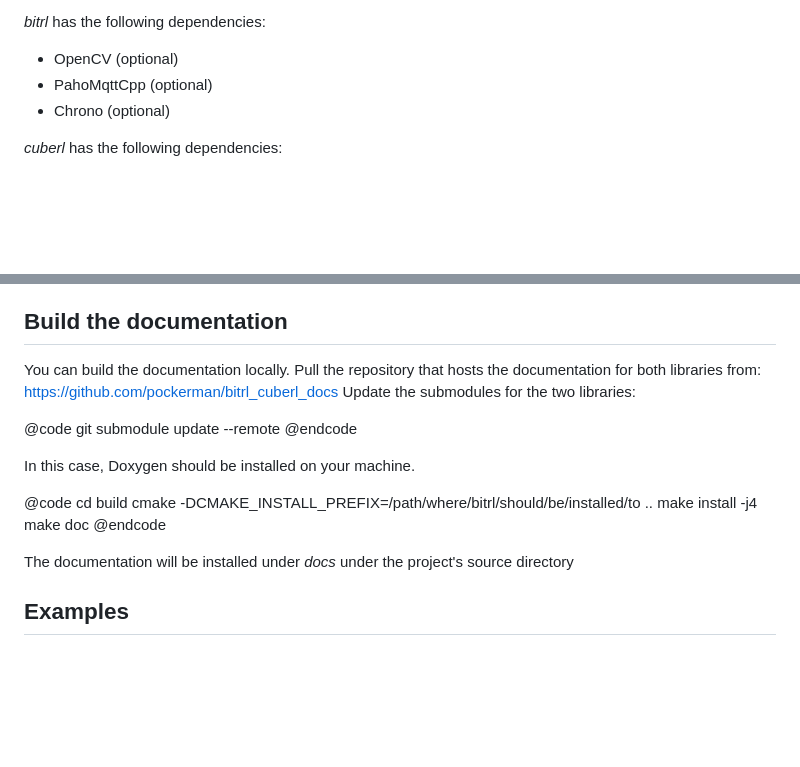
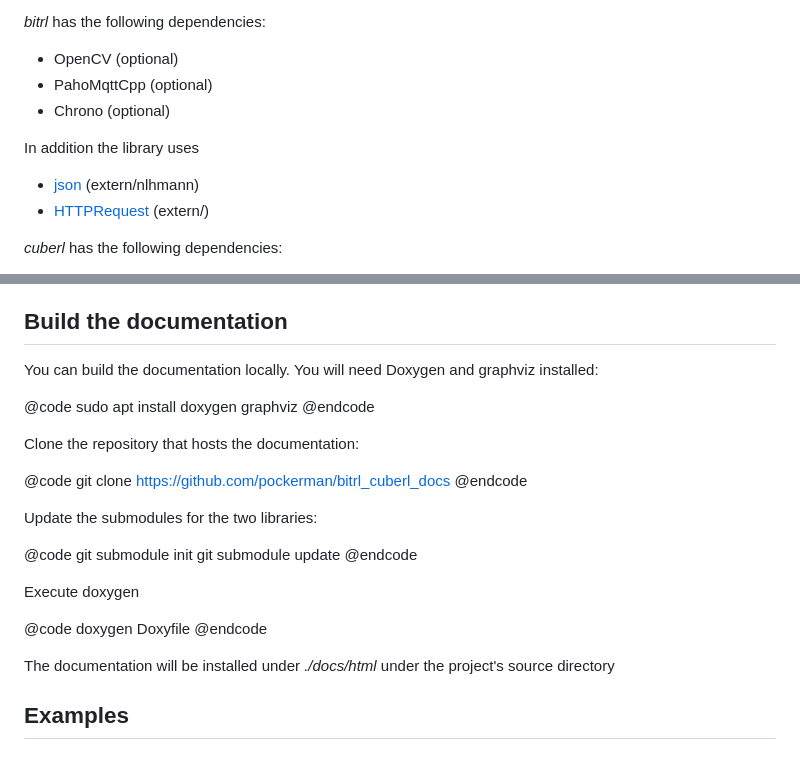
Before and after one commit to pockerman/bitrl_cuberl_docs, a Markdown page: doc/index.md, 2 parts joined by grey strips. Rendered like a GitHub page; blank space fills up the shorter version.

```diff
--- a/doc/index.md
+++ b/doc/index.md
@@ -147,6 +147,11 @@ _bitrl_ has the following dependencies:
 - PahoMqttCpp (optional)
 - Chrono (optional)
 
+In addition the library uses
+
+- <a href="https://github.com/nlohmann/json">json</a> (extern/nlhmann)
+- <a href="https://github.com/elnormous/HTTPRequest">HTTPRequest</a> (extern/)
+
 _cuberl_ has the following dependencies:
 
 - OpenCV (optional)
@@ -166,24 +171,33 @@ make install -j4
 
 ## Build the documentation
 
-You can build the documentation locally. Pull the repository that hosts the documentation for both libraries from: https://github.com/pockerman/bitrl_cuberl_docs
+You can build the documentation locally. You will need Doxygen and graphviz installed:
+
+@code
+sudo apt install doxygen graphviz
+@endcode
+
+Clone the repository that hosts the documentation:
+
+@code
+git clone https://github.com/pockerman/bitrl_cuberl_docs
+@endcode
+
 Update the submodules for the two libraries:
 
 @code
-git submodule update --remote
+git submodule init
+git submodule update
 @endcode
 
-In this case, Doxygen should be installed on your machine.
+Execute doxygen
 
 @code
-cd build
-cmake -DCMAKE_INSTALL_PREFIX=/path/where/bitrl/should/be/installed/to ..
-make install -j4
-make doc
+doxygen Doxyfile
 @endcode
 
 
-The documentation will be installed under _docs_ under the project's source directory
+The documentation will be installed under _./docs/html_ under the project's source directory
 
 
 ## Examples
```
